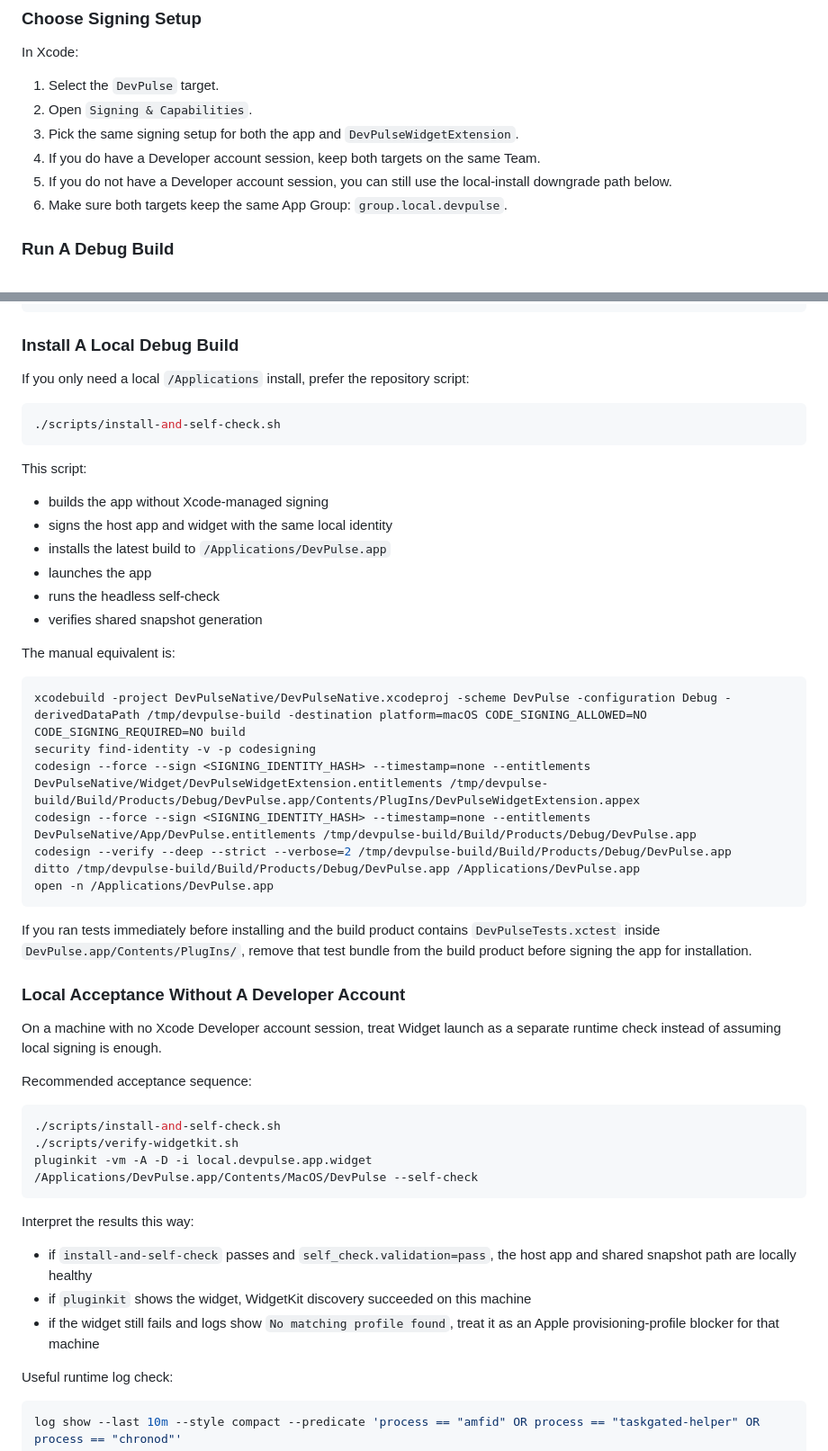
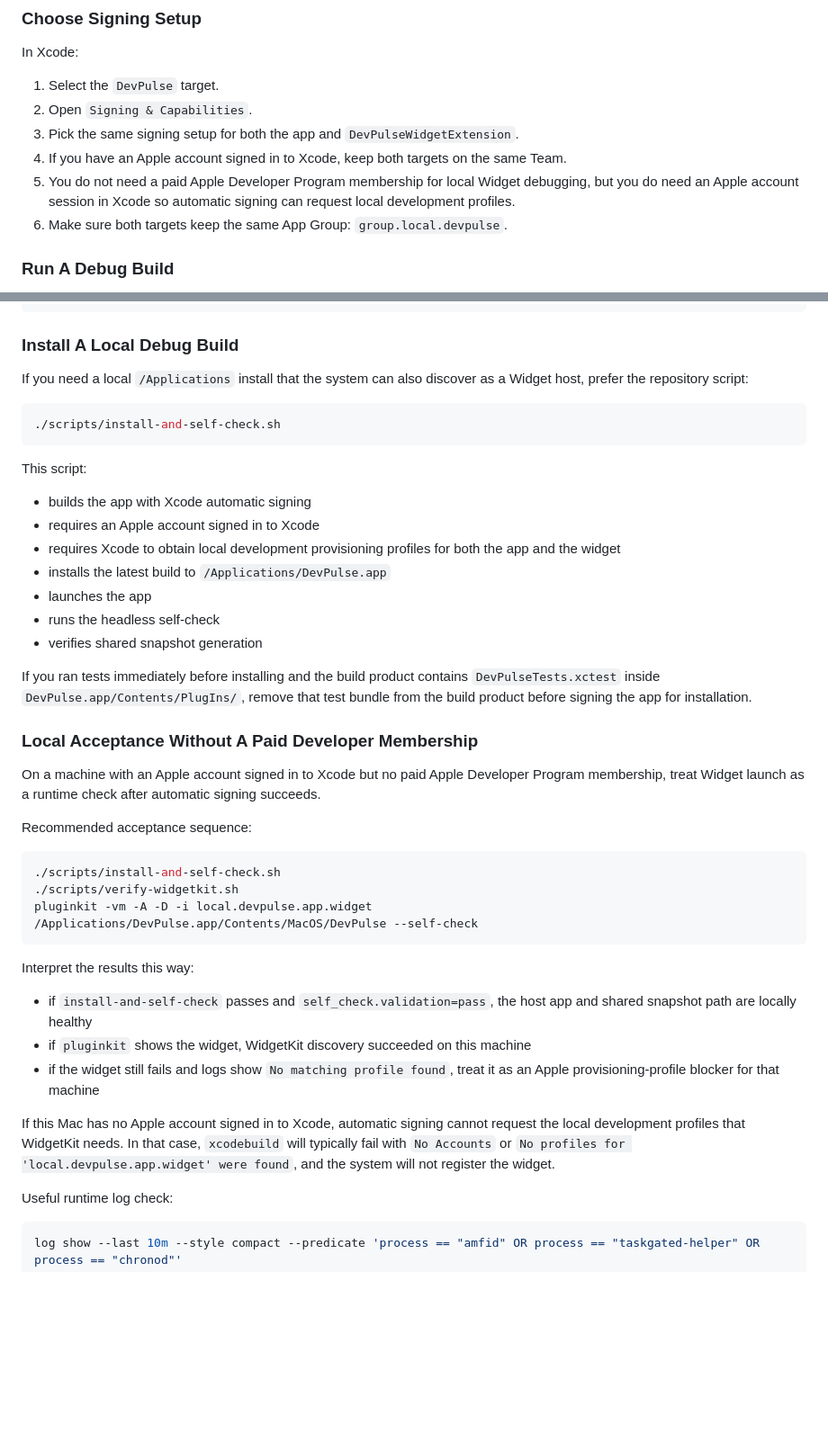
Before and after one commit to ryukeilee/DevPulse, a Markdown page: README.md, 2 parts joined by grey strips. Shown at 90% size. GitHub-like rendering; blank space fills up the shorter version.

Commit message:
Clarify local widget signing requirements

````diff
--- a/README.md
+++ b/README.md
@@ -98,8 +98,8 @@ In Xcode:
 1. Select the `DevPulse` target.
 2. Open `Signing & Capabilities`.
 3. Pick the same signing setup for both the app and `DevPulseWidgetExtension`.
-4. If you do have a Developer account session, keep both targets on the same Team.
-5. If you do not have a Developer account session, you can still use the local-install downgrade path below.
+4. If you have an Apple account signed in to Xcode, keep both targets on the same Team.
+5. You do not need a paid Apple Developer Program membership for local Widget debugging, but you do need an Apple account session in Xcode so automatic signing can request local development profiles.
 6. Make sure both targets keep the same App Group: `group.local.devpulse`.
 
 ### Run A Debug Build
@@ -118,7 +118,7 @@ xcodebuild -project DevPulseNative/DevPulseNative.xcodeproj -scheme DevPulse -co
 
 ### Install A Local Debug Build
 
-If you only need a local `/Applications` install, prefer the repository script:
+If you need a local `/Applications` install that the system can also discover as a Widget host, prefer the repository script:
 
 ```sh
 ./scripts/install-and-self-check.sh
@@ -126,30 +126,19 @@ If you only need a local `/Applications` install, prefer the repository script:
 
 This script:
 
-- builds the app without Xcode-managed signing
-- signs the host app and widget with the same local identity
+- builds the app with Xcode automatic signing
+- requires an Apple account signed in to Xcode
+- requires Xcode to obtain local development provisioning profiles for both the app and the widget
 - installs the latest build to `/Applications/DevPulse.app`
 - launches the app
 - runs the headless self-check
 - verifies shared snapshot generation
 
-The manual equivalent is:
-
-```sh
-xcodebuild -project DevPulseNative/DevPulseNative.xcodeproj -scheme DevPulse -configuration Debug -derivedDataPath /tmp/devpulse-build -destination platform=macOS CODE_SIGNING_ALLOWED=NO CODE_SIGNING_REQUIRED=NO build
-security find-identity -v -p codesigning
-codesign --force --sign <SIGNING_IDENTITY_HASH> --timestamp=none --entitlements DevPulseNative/Widget/DevPulseWidgetExtension.entitlements /tmp/devpulse-build/Build/Products/Debug/DevPulse.app/Contents/PlugIns/DevPulseWidgetExtension.appex
-codesign --force --sign <SIGNING_IDENTITY_HASH> --timestamp=none --entitlements DevPulseNative/App/DevPulse.entitlements /tmp/devpulse-build/Build/Products/Debug/DevPulse.app
-codesign --verify --deep --strict --verbose=2 /tmp/devpulse-build/Build/Products/Debug/DevPulse.app
-ditto /tmp/devpulse-build/Build/Products/Debug/DevPulse.app /Applications/DevPulse.app
-open -n /Applications/DevPulse.app
-```
-
 If you ran tests immediately before installing and the build product contains `DevPulseTests.xctest` inside `DevPulse.app/Contents/PlugIns/`, remove that test bundle from the build product before signing the app for installation.
 
-### Local Acceptance Without A Developer Account
+### Local Acceptance Without A Paid Developer Membership
 
-On a machine with no Xcode Developer account session, treat Widget launch as a separate runtime check instead of assuming local signing is enough.
+On a machine with an Apple account signed in to Xcode but no paid Apple Developer Program membership, treat Widget launch as a runtime check after automatic signing succeeds.
 
 Recommended acceptance sequence:
 
@@ -165,6 +154,8 @@ Interpret the results this way:
 - if `install-and-self-check` passes and `self_check.validation=pass`, the host app and shared snapshot path are locally healthy
 - if `pluginkit` shows the widget, WidgetKit discovery succeeded on this machine
 - if the widget still fails and logs show `No matching profile found`, treat it as an Apple provisioning-profile blocker for that machine
+
+If this Mac has no Apple account signed in to Xcode, automatic signing cannot request the local development profiles that WidgetKit needs. In that case, `xcodebuild` will typically fail with `No Accounts` or `No profiles for 'local.devpulse.app.widget' were found`, and the system will not register the widget.
 
 Useful runtime log check:
 
````
Also changed, not shown: docs/widgetkit-troubleshooting.md (+18 -6 lines).
